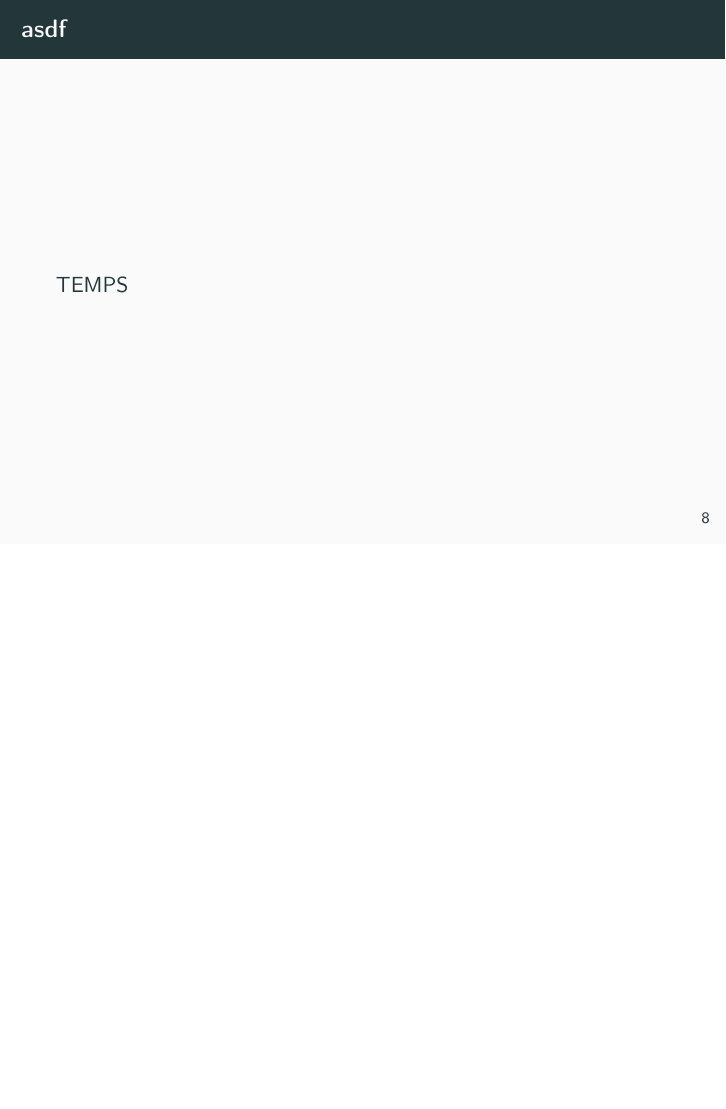
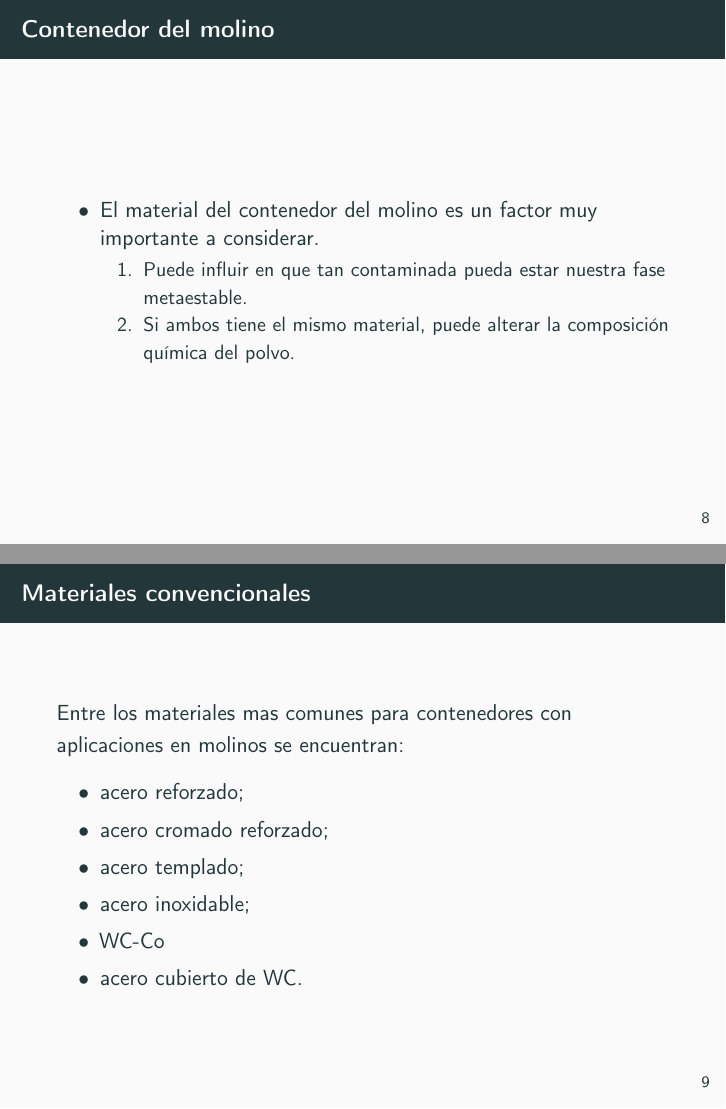
Before and after one commit to DehydratedMemes/TecnDePreparacionDeMateriales---Ev1---PEAG, LaTeX slides (TecnDePrepMat - Ev1 - PEAG.tex): page 10 of 10 before the commit and pages 10 and 11 of 11 after it, the two joined at a grey line, the shorter picture padded with empty space. Compiled offline with pdfLaTeX.

Commit message:
Nueva diapositiva

```diff
--- a/TecnDePrepMat - Ev1 - PEAG.tex
+++ b/TecnDePrepMat - Ev1 - PEAG.tex
@@ -11,6 +11,7 @@
 spanish,
 progressbar=head,
 background=dark,
+subsectionpage
 ]{beamer}
 
 \usepackage{babel}
@@ -121,8 +127,28 @@ background=dark,
 \end{longtblr}
 \end{frame}
 
-\begin{frame}{asdf}
-TEMPS
+\subsection{Tipo de molino}
+
+\begin{frame}{Contenedor del molino}
+\begin{itemize}
+    \item El material del contenedor del molino es un factor muy importante a considerar.
+    \begin{enumerate}
+        \item Puede influir en que tan contaminada pueda estar nuestra fase metaestable.
+        \item Si ambos tiene el mismo material, puede alterar la composición química del polvo.
+    \end{enumerate}
+\end{itemize}
+\end{frame}
+
+\begin{frame}{Materiales convencionales}
+    Entre los materiales mas comunes para contenedores con aplicaciones en molinos se encuentran:
+    \begin{itemize}
+        \item acero reforzado;
+        \item acero cromado reforzado;
+        \item acero templado;
+        \item acero inoxidable;
+        \item WC-Co
+        \item acero cubierto de WC.
+    \end{itemize}
 \end{frame}
 
 %Otra edicion
```
Also changed, not shown: TecnDePrepMat - Ev1 - PEAG.pdf, TecnDePrepMat - Ev1 - PEAG.tex (11 more changed lines), 5 other files.
